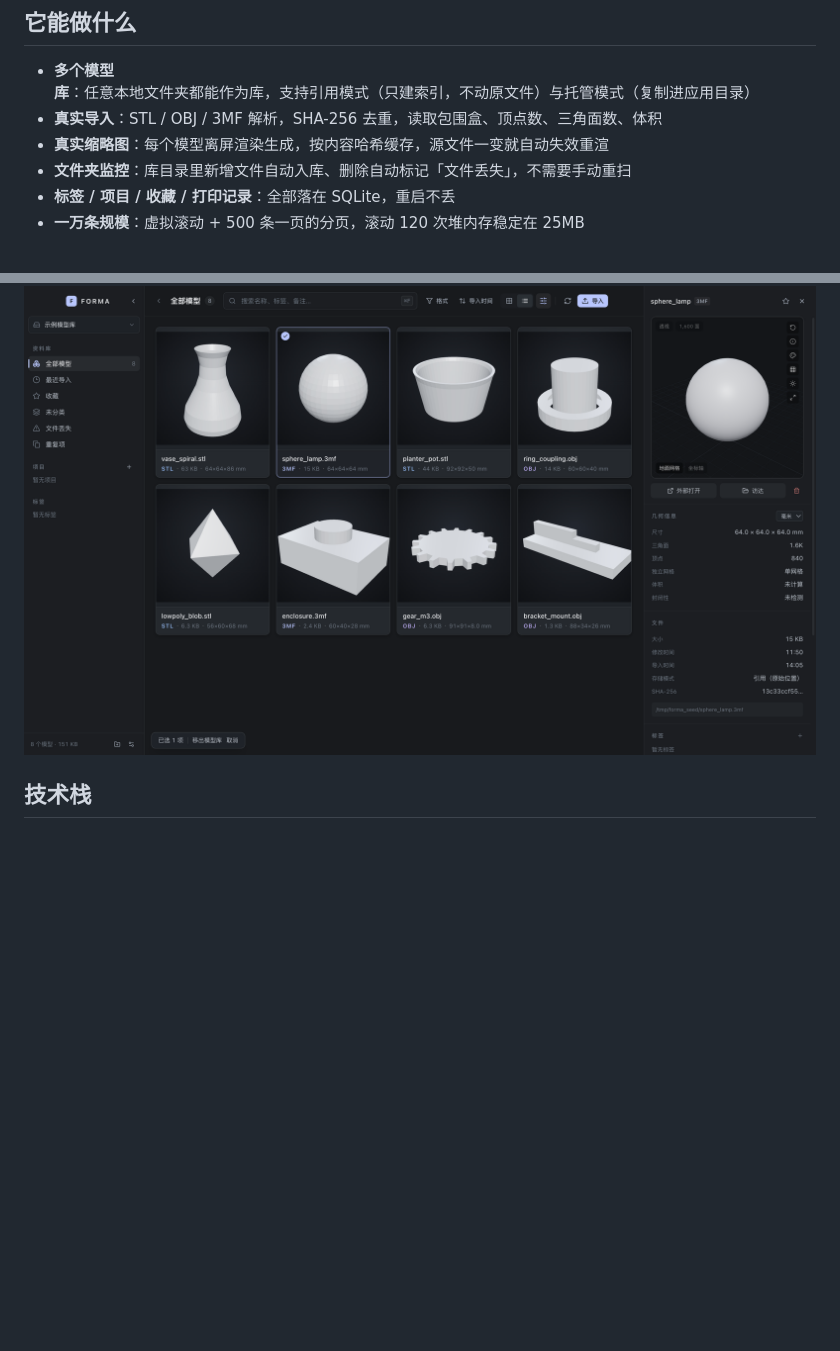
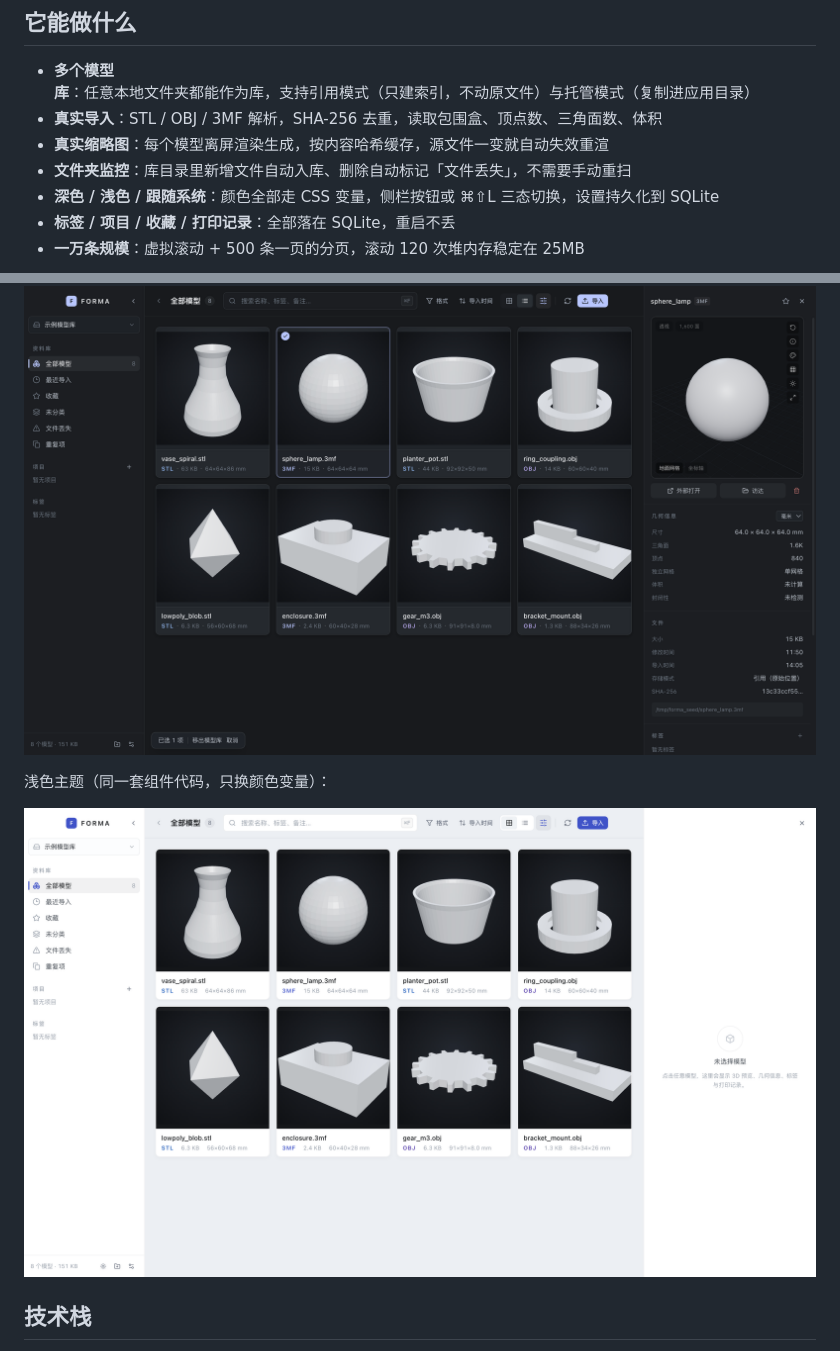
Before and after one commit to yaoyao0205/FORMA, a Markdown page: README.md, 2 parts joined by grey strips. Drawn GitHub-style; pictures changed too: docs/shots/graphite-07-light-grid.png (added); blank space fills up the shorter version.

```diff
--- a/README.md
+++ b/README.md
@@ -12,10 +12,15 @@
 - **真实导入**：STL / OBJ / 3MF 解析，SHA-256 去重，读取包围盒、顶点数、三角面数、体积
 - **真实缩略图**：每个模型离屏渲染生成，按内容哈希缓存，源文件一变就自动失效重渲
 - **文件夹监控**：库目录里新增文件自动入库、删除自动标记「文件丢失」，不需要手动重扫
+- **深色 / 浅色 / 跟随系统**：颜色全部走 CSS 变量，侧栏按钮或 ⌘⇧L 三态切换，设置持久化到 SQLite
 - **标签 / 项目 / 收藏 / 打印记录**：全部落在 SQLite，重启不丢
 - **一万条规模**：虚拟滚动 + 500 条一页的分页，滚动 120 次堆内存稳定在 25MB
 
 ![检查器](docs/shots/graphite-02-inspector.png)
+
+浅色主题（同一套组件代码，只换颜色变量）：
+
+![浅色网格](docs/shots/graphite-07-light-grid.png)
 
 ## 技术栈
 
```
Also changed, not shown: docs/GRAPHITE-STUDIO.md (+47 -0 lines), docs/shots/graphite-08-light-inspector.png (added), 16 other files.
